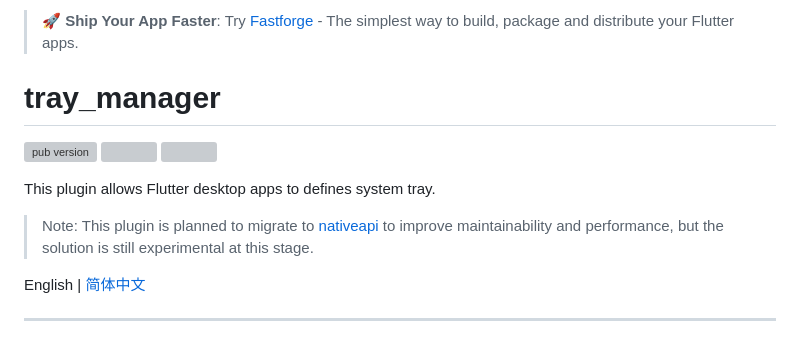
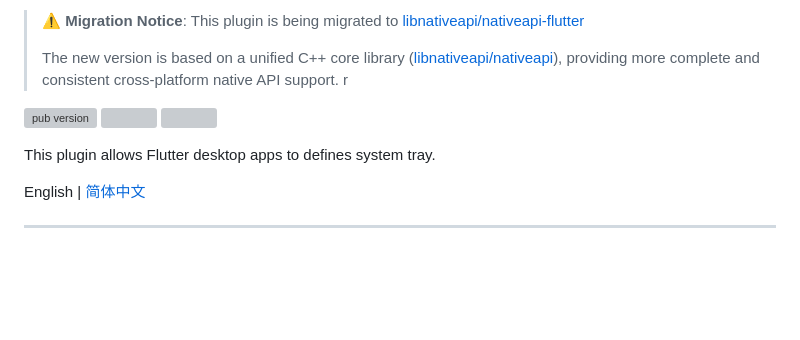
Before and after one commit to leanflutter/tray_manager, a Markdown page: README.md, the part around the change. Rendered like a GitHub page; blank space fills up the shorter version; grey boxes are pictures that could not be loaded.

```diff
--- a/README.md
+++ b/README.md
@@ -1,6 +1,7 @@
-> **🚀 Ship Your App Faster**: Try [Fastforge](https://fastforge.dev) - The simplest way to build, package and distribute your Flutter apps.
-
-# tray_manager
+> **⚠️ Migration Notice**: This plugin is being migrated to [libnativeapi/nativeapi-flutter](https://github.com/libnativeapi/nativeapi-flutter)
+>
+> The new version is based on a unified C++ core library ([libnativeapi/nativeapi](https://github.com/libnativeapi/nativeapi)), providing more complete and consistent cross-platform native API support.
+r
 
 [![pub version][pub-image]][pub-url] [![][discord-image]][discord-url] ![][visits-count-image]
 
@@ -11,8 +12,6 @@
 [visits-count-image]: https://img.shields.io/badge/dynamic/json?label=Visits%20Count&query=value&url=https://api.countapi.xyz/hit/leanflutter.tray_manager/visits
 
 This plugin allows Flutter desktop apps to defines system tray.
-
-> Note: This plugin is planned to migrate to [nativeapi](https://github.com/leanflutter/nativeapi-flutter) to improve maintainability and performance, but the solution is still experimental at this stage.
 
 English | [简体中文](./README-ZH.md)
 
```
Also changed, not shown: README-ZH.md (+3 -3 lines).
